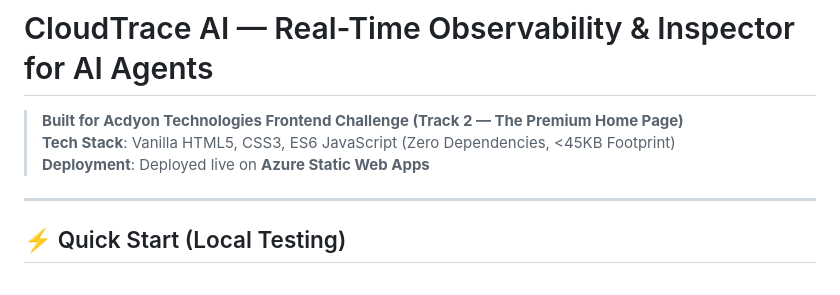
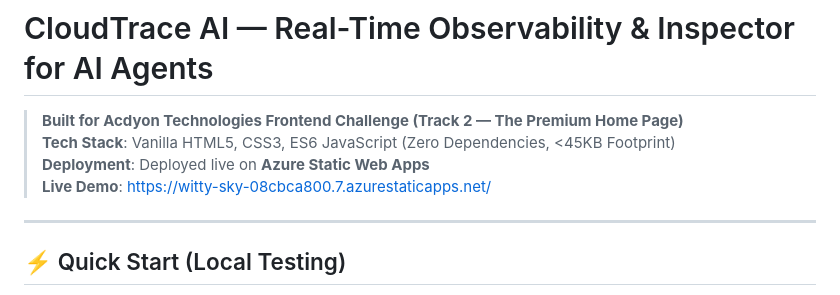
Before and after one commit to VanshPatyal/cloudtrace-ai, a Markdown page: README.md, the part around the change. Drawn GitHub-style.

Commit message:
Add Azure live demo link to README

```diff
--- a/README.md
+++ b/README.md
@@ -3,6 +3,7 @@
 > **Built for Acdyon Technologies Frontend Challenge (Track 2 — The Premium Home Page)**
 > **Tech Stack**: Vanilla HTML5, CSS3, ES6 JavaScript (Zero Dependencies, <45KB Footprint)
 > **Deployment**: Deployed live on **Azure Static Web Apps**
+> **Live Demo**: https://witty-sky-08cbca800.7.azurestaticapps.net/
 
 ---
 
```
